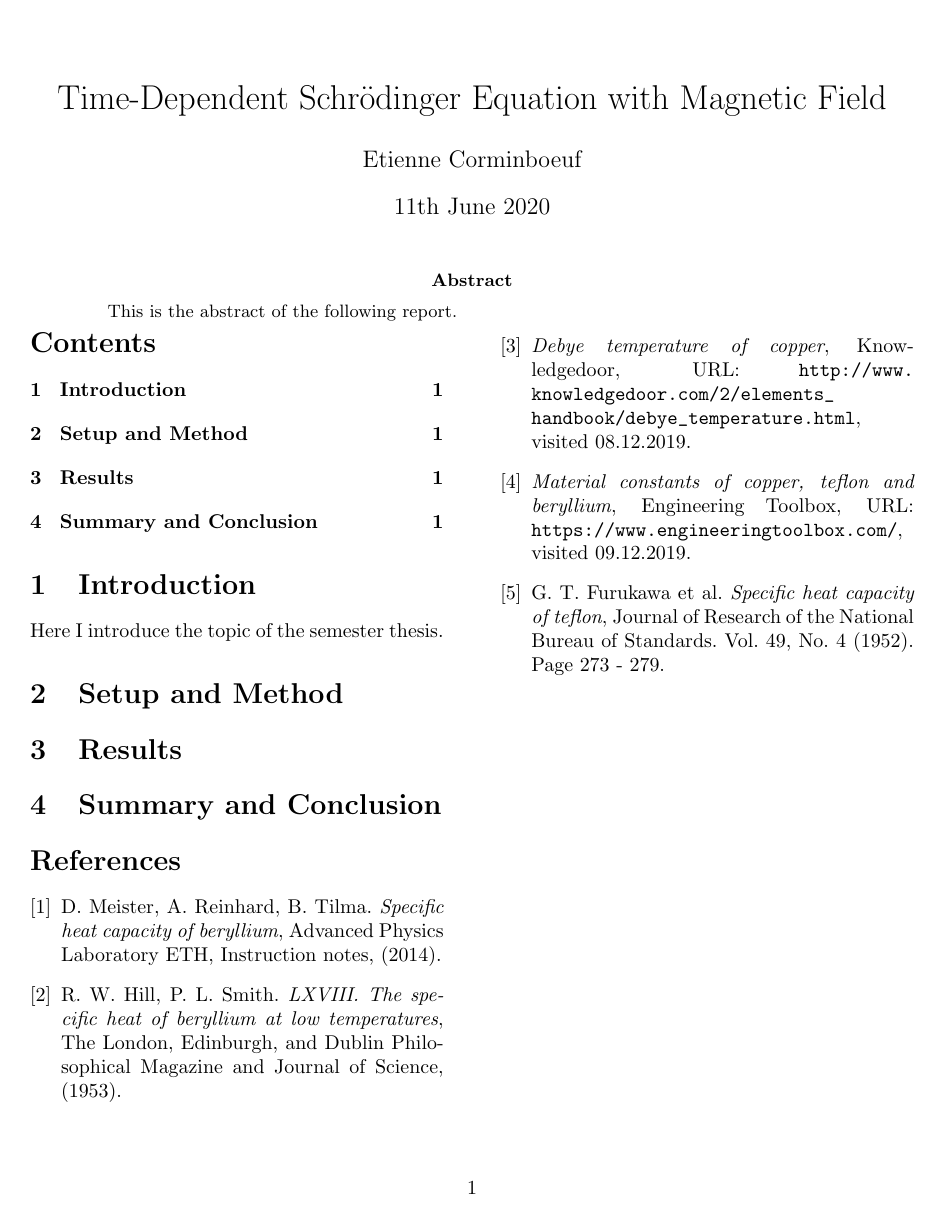
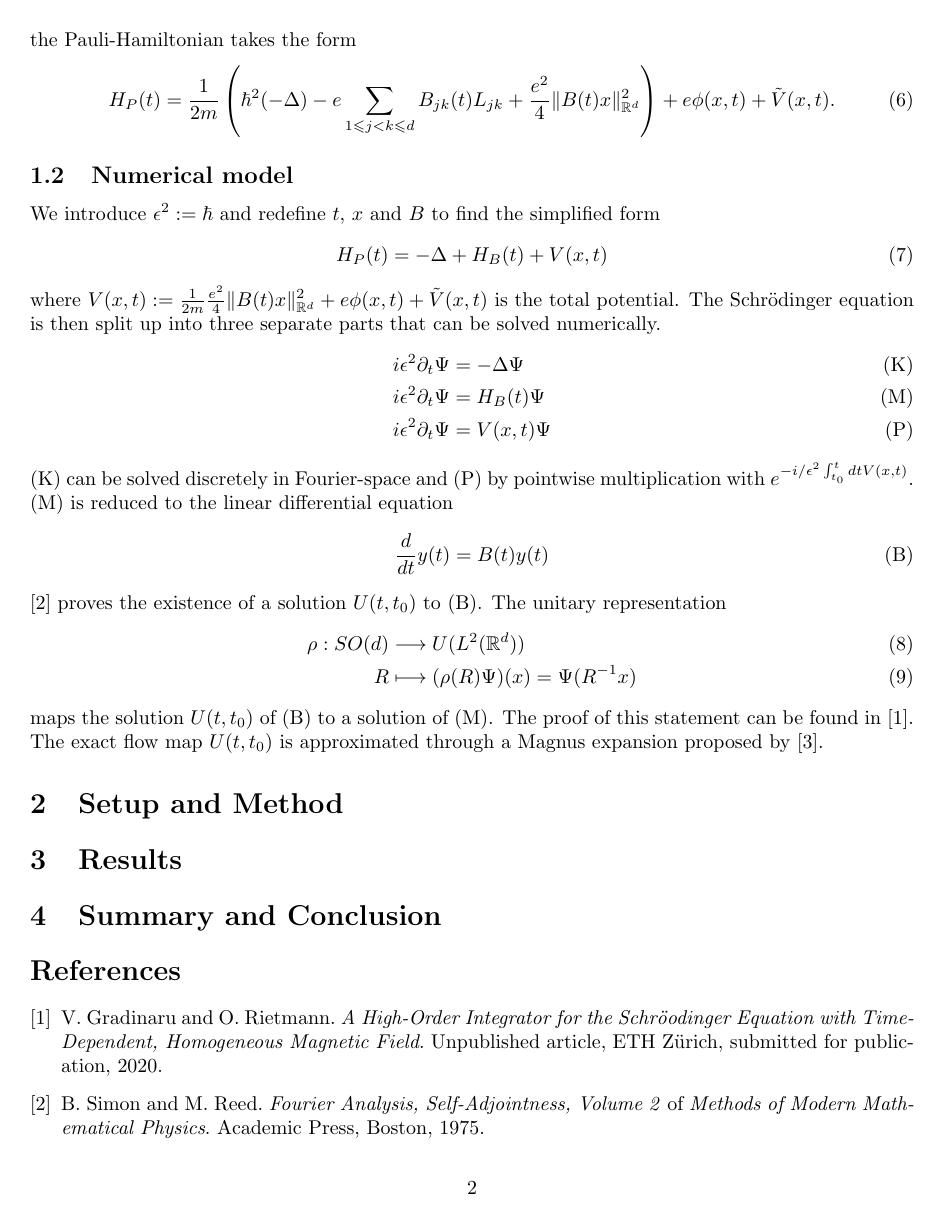
Before and after one commit to ecorminboeuf/semester-thesis-fs20, a LaTeX thesis (report/semester_thesis_report.tex): the whole page before the commit and page 2 of 3 after it. Compiled offline with pdfLaTeX.

Commit message:
added introduction, partially complete

```diff
--- a/report/semester_thesis_report.tex
+++ b/report/semester_thesis_report.tex
@@ -14,19 +14,12 @@
 \author{Etienne Corminboeuf}
 \date{\today}
 
-\usepackage[twocolumn, left = 3cm, right = 3cm, columnsep = 1cm]{geometry}
+\usepackage[left = 3cm, right = 3cm]{geometry}
 
 \begin{document}
 
-\twocolumn[
-\begin{@twocolumnfalse}
-  \maketitle
-  \begin{abstract}
-    This is the abstract of the following report.
-  \end{abstract}
-\end{@twocolumnfalse}
-]
+\maketitle
+
 \tableofcontents
 
 \section{Introduction}
-Here I introduce the topic of the semester thesis.
@@ -33,19 +42,50 @@ Here I introduce the topic of the semester thesis.
+  L_{jk} & := x_j p_k - x_k p_j \\
+  H_B(t) & := - \sum_{j,k = 1}^d B_{jk}(t) L_{jk}
+\end{align}
+the Pauli-Hamiltonian takes the form
+\begin{equation}
+  H_P(t) = \frac{1}{2 m} \left(\hbar^{2}(-\Delta)-e \sum_{1 \leqslant j<k \leqslant d} B_{j k}(t) L_{j k} +\frac{e^{2}}{4}\|B(t) x\|_{\mathbb{R}^{d}}^{2}  \right) + e \phi(x,t) + \tilde{V}(x,t).
+\end{equation}
+
+\subsection{Numerical model}
+We introduce $\epsilon ^2 := \hbar$ and redefine $t$, $x$ and $B$ to find the simplified form
+\begin{equation}
+  H_P(t) = -\Delta + H_B(t) + V(x,t)
+\end{equation}
+where $V(x,t) := \frac{1}{2m}\frac{e^{2}}{4}\|B(t) x\|_{\mathbb{R}^{d}}^{2} + e \phi(x,t) + \tilde{V}(x,t)$ is the total potential.
+The Schr{\"o}dinger equation is then split up into three separate parts that can be solved numerically.
+\begin{align}
+  i \epsilon^2 \partial_t \Psi &= -\Delta \Psi \label{num_kin} \tag{K}\\
+  i \epsilon^2 \partial_t \Psi &= H_B(t) \Psi \label{num_M} \tag{M}\\
+  i \epsilon^2 \partial_t \Psi &= V(x,t) \Psi \label{num_pot} \tag{P}
+\end{align}
+(\ref{num_kin}) can be solved discretely in Fourier-space and (\ref{num_pot}) by pointwise multiplication with $e^{-i/\epsilon ^2 \int_{t_0}^t dt V(x,t)}$. (\ref{num_M}) is reduced to the linear differential equation
+\begin{equation} \label{num_B} \tag{B}
+  \frac{d}{dt}y(t) = B(t)y(t)
+\end{equation}
+\cite{simon_reed} proves the existence of a solution $U(t,t_0)$ to (\ref{num_B}). The unitary representation
+\begin{align}
+  \rho : SO(d) &\longrightarrow U(L^2(\mathbb{R}^d)) \\
+  R &\longmapsto (\rho (R)\Psi)(x) = \Psi(R^{-1} x)
+\end{align}
+maps the solution $U(t, t_0)$ of (\ref{num_B}) to a solution of (\ref{num_M}). The proof of this statement can be found in \cite{paper_orvg}. The exact flow map $U(t, t_0)$ is approximated through a Magnus expansion proposed by \cite{magnus_integrators}.
+
+
 \section{Setup and Method}
 
 \section{Results}
 
 \section{Summary and Conclusion}
 
-
 \begin{thebibliography}{9}
-\bibitem{vp}
-  D. Meister, A. Reinhard, B. Tilma.
-  \textit{Specific heat capacity of beryllium},
-  Advanced Physics Laboratory ETH, Instruction notes, (2014).
-\bibitem{debye_be}
-  R. W. Hill, P. L. Smith.
-  \textit{LXVIII. The specific heat of beryllium at low temperatures},
-  The London, Edinburgh, and Dublin Philosophical Magazine and Journal of Science, (1953).
-\bibitem{debye_copper}
-  \textit{Debye temperature of copper},
-  Knowledgedoor, URL: \url{http://www.knowledgedoor.com/2/elements_handbook/debye_temperature.html}, visited 08.12.2019.
+\bibitem{paper_orvg}
+  V. Gradinaru and O. Rietmann.
+  \textit{A High-Order Integrator for the
+          Schr{\"o}odinger Equation with Time-Dependent,
+          Homogeneous Magnetic Field}.
+  Unpublished article, ETH Z{\"u}rich, submitted for publication, 2020.
+\bibitem{simon_reed}
+  B. Simon and M. Reed.
+  \textit{Fourier Analysis, Self-Adjointness, Volume 2} of \textit{Methods of Modern Mathematical Physics}.
+  Academic Press, Boston, 1975.
+\bibitem{magnus_integrators}
```
Also changed, not shown: report/semester_thesis_report.pdf, report/semester_thesis_report.tex (19 more changed lines), 7 other files.
